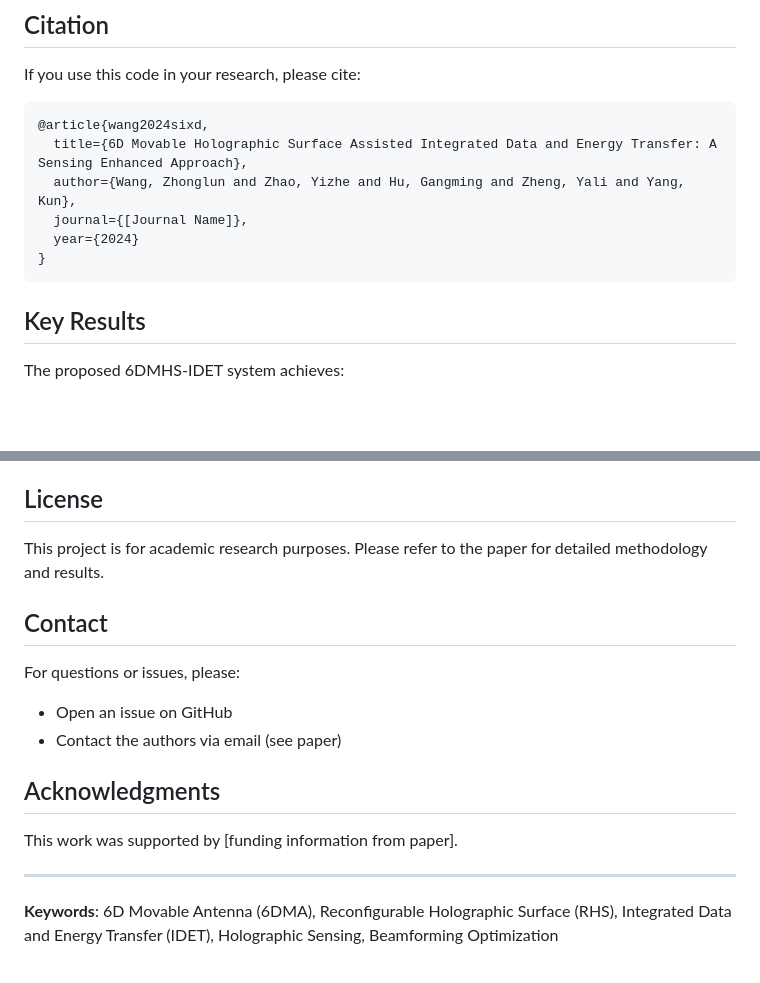
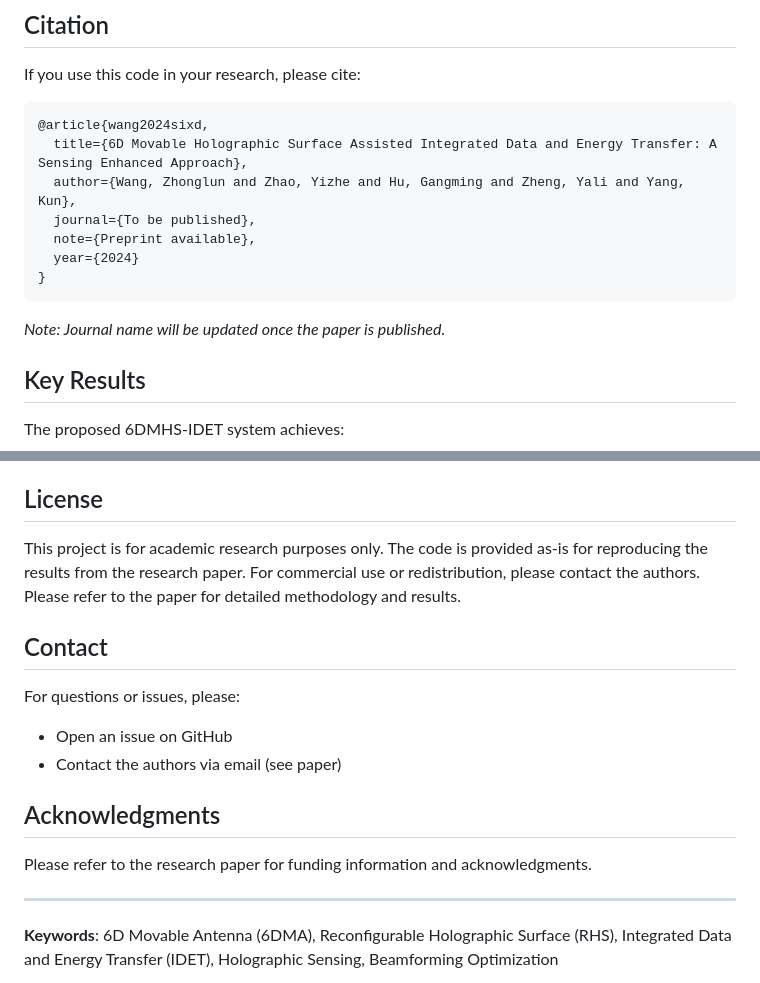
Before and after one commit to IIHGMII/6DMHS, a Markdown page: README.md, 2 parts joined by grey strips. Drawn GitHub-style; blank space fills up the shorter version.

Commit message:
Address code review feedback: improve documentation clarity
Co-authored-by: IIHGMII <243732857+IIHGMII@users.noreply.github.com>

````diff
--- a/README.md
+++ b/README.md
@@ -188,10 +188,13 @@ If you use this code in your research, please cite:
 @article{wang2024sixd,
   title={6D Movable Holographic Surface Assisted Integrated Data and Energy Transfer: A Sensing Enhanced Approach},
   author={Wang, Zhonglun and Zhao, Yizhe and Hu, Gangming and Zheng, Yali and Yang, Kun},
-  journal={[Journal Name]},
+  journal={To be published},
+  note={Preprint available},
   year={2024}
 }
 ```
+
+*Note: Journal name will be updated once the paper is published.*
 
 ## Key Results
 
@@ -216,7 +219,7 @@ Contributions are welcome! Please feel free to submit issues or pull requests.
 
 ## License
 
-This project is for academic research purposes. Please refer to the paper for detailed methodology and results.
+This project is for academic research purposes only. The code is provided as-is for reproducing the results from the research paper. For commercial use or redistribution, please contact the authors. Please refer to the paper for detailed methodology and results.
 
 ## Contact
 
@@ -226,7 +229,7 @@ For questions or issues, please:
 
 ## Acknowledgments
 
-This work was supported by [funding information from paper].
+Please refer to the research paper for funding information and acknowledgments.
 
 ---
 
````
Also changed, not shown: CODE_ANALYSIS.md (+18 -2 lines).
